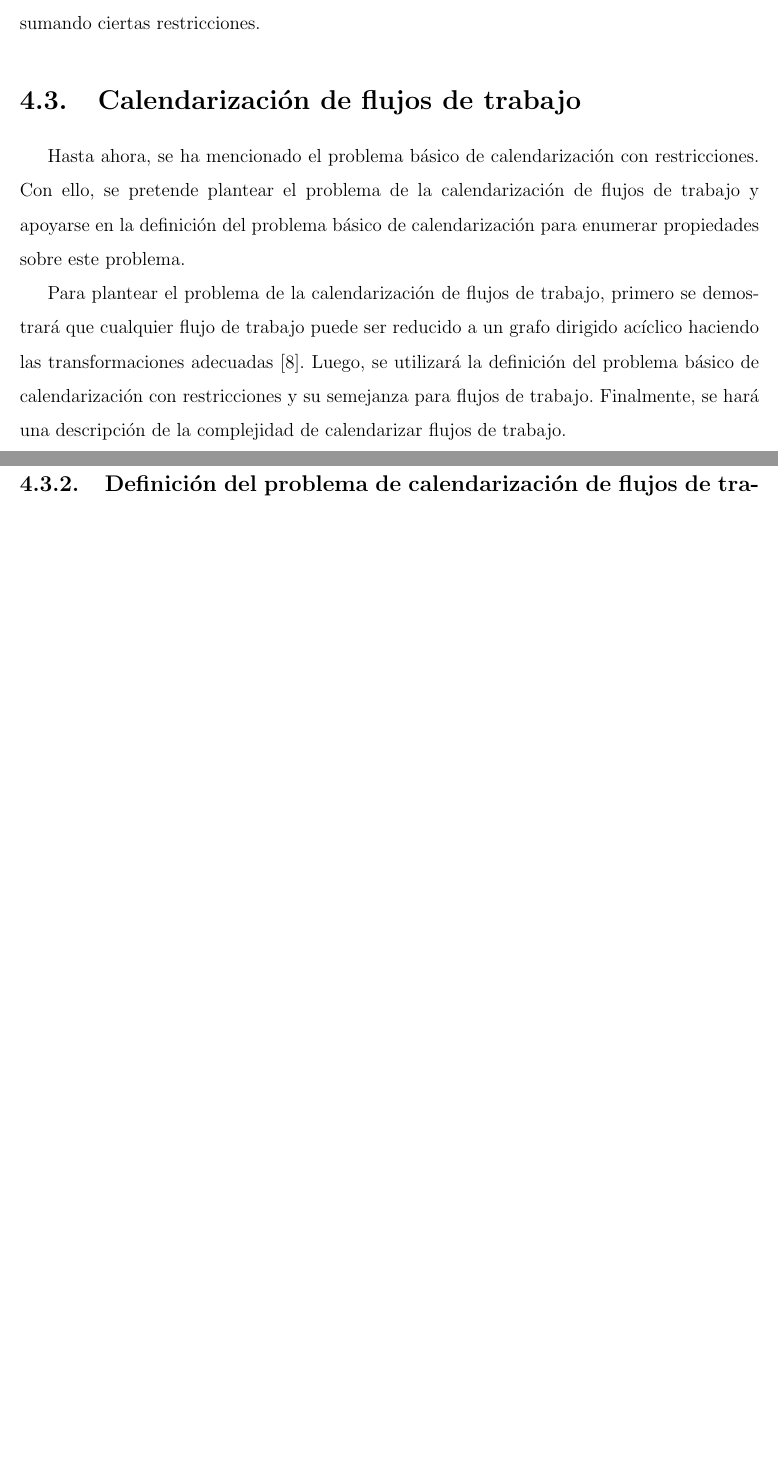
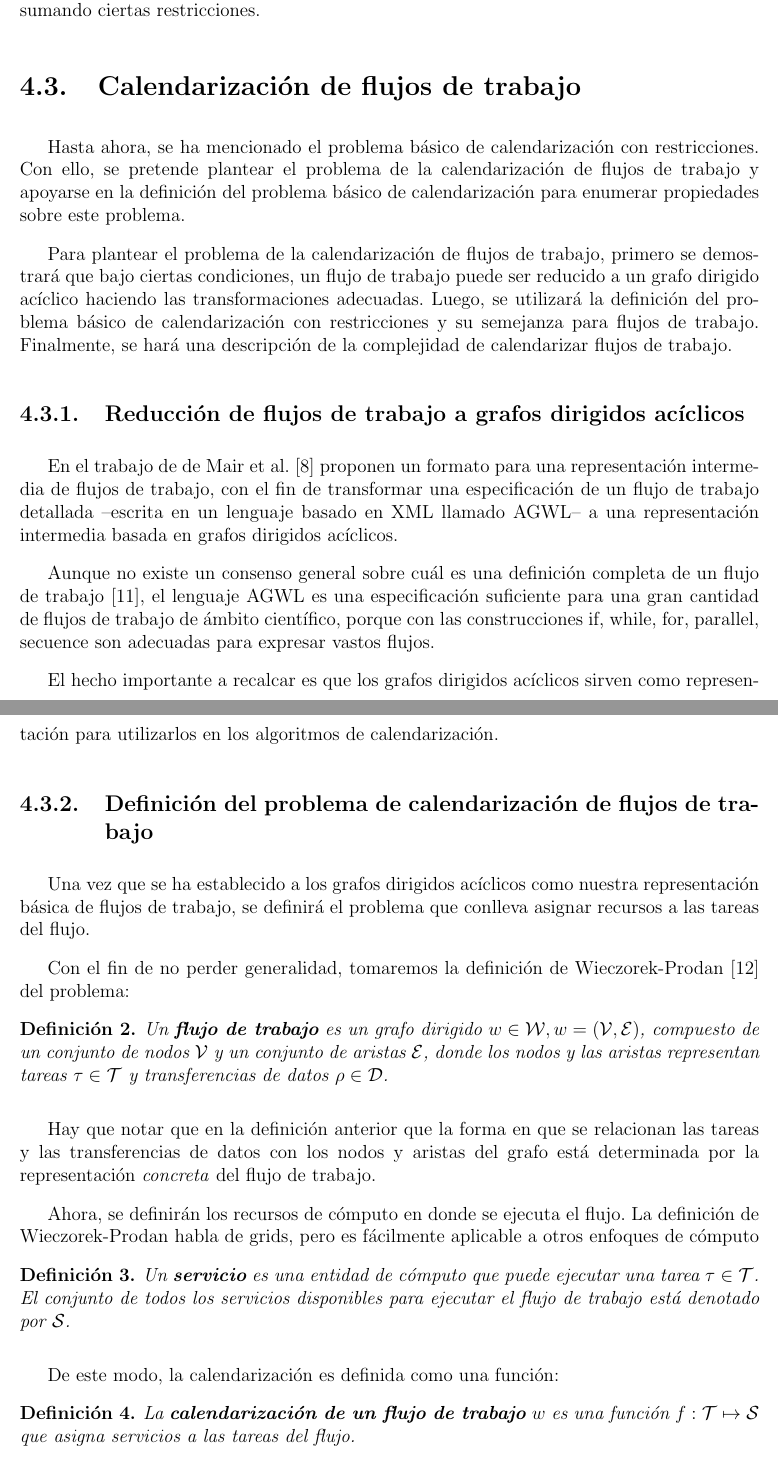
Before and after one commit to dominoFire/tesis-lic, a LaTeX document (tesina.tex): two parts of pages 19 and 20 of 25 before the commit and two parts of pages 18 and 19 of 24 after it, joined at a grey line, cut so that both start at the same text, the shorter picture padded with empty space. Compiled offline with pdfLaTeX.

Commit message:
Agregado más sobre definiciones de calendarización

```diff
--- a/tesina.tex
+++ b/tesina.tex
@@ -1,7 +1,7 @@
 \documentclass[letterpaper, 12pt]{report}
 \usepackage[utf8]{inputenc}
 \usepackage[spanish]{babel}
-\usepackage{cite,url,graphicx,amsmath,enumitem,amssymb}
+\usepackage{cite,url,graphicx,amsmath,amssymb,enumitem,amsthm}
 \usepackage{fullpage}
 \usepackage{authblk}
 
@@ -13,6 +13,12 @@
 %  \chapter*{Bibliografía}}{}{}
 %\makeatother
 
+%definición de definicones matemágicas
+\newtheorem{defn}{Definición}
+
+%espacio entre párrafos
+\setlength{\parskip}{10pt}
+
 \title{Estudio de algoritmos de calendarización para flujos de trabajo}
 \author{Fernando Aguilar Reyes}
 
@@ -23,7 +29,7 @@
 
 
 %interlineado
-\renewcommand{\baselinestretch}{1.5}
+\renewcommand{\baselinestretch}{1.0}
 
 \begin{document}
 
@@ -231,14 +240,39 @@ Así, la forma de atacar estos problemas NP-completos es utilizar métodos de ap
 \section{Calendarización de flujos de trabajo}
 Hasta ahora, se ha mencionado el problema básico de calendarización con restricciones. Con ello, se pretende plantear el problema de la calendarización de flujos de trabajo y apoyarse en la definición del problema básico de calendarización para enumerar propiedades sobre este problema.
 
-Para plantear el problema de la calendarización de flujos de trabajo, primero se demostrará que cualquier flujo de trabajo puede ser reducido a un grafo dirigido acíclico haciendo las transformaciones adecuadas \cite{mair2007workflow}. Luego, se utilizará la definición del problema básico de calendarización con restricciones y su semejanza para flujos de trabajo. Finalmente, se hará una descripción de la complejidad de calendarizar flujos de trabajo.
+Para plantear el problema de la calendarización de flujos de trabajo, primero se demostrará que bajo ciertas condiciones, un flujo de trabajo puede ser reducido a un grafo dirigido acíclico haciendo las transformaciones adecuadas. Luego, se utilizará la definición del problema básico de calendarización con restricciones y su semejanza para flujos de trabajo. Finalmente, se hará una descripción de la complejidad de calendarizar flujos de trabajo.
 %tres hechos:
 % - todo flujo de trabajo puede reducirse a DAG
 % - transforma un DAG a un problema clásico de Ullman
 % - menciona que el problema de Ullman es NP-completo
 \subsection{Reducción de flujos de trabajo a grafos dirigidos acíclicos}
+En el trabajo de de Mair et al. \cite{mair2007workflow} proponen un formato para una representación intermedia de flujos de trabajo, con el fin de transformar una especificación de un flujo de trabajo detallada --escrita en un lenguaje basado en XML llamado AGWL-- a una representación intermedia basada en grafos dirigidos acíclicos.
 
+Aunque no existe un consenso general sobre cuál es una definición completa de un flujo de trabajo \cite{van2003workflow}, el lenguaje AGWL es una especificación suficiente para una gran cantidad de flujos de trabajo de ámbito científico, porque con las construcciones if, while, for, parallel, secuence son adecuadas para expresar vastos flujos.
+
+El hecho importante a recalcar es que los grafos dirigidos acíclicos sirven como representación para utilizarlos en los algoritmos de calendarización.
 
 
 \subsection{Definición del problema de calendarización de flujos de trabajo}
+Una vez que se ha establecido a los grafos dirigidos acíclicos como nuestra representación básica de flujos de trabajo, se definirá el problema que conlleva asignar recursos a las tareas del flujo.
 
+Con el fin de no perder generalidad, tomaremos la definición de Wieczorek-Prodan \cite{wieczorek2008taxonomies} del problema:
+
+\begin{defn}
+Un \textbf{flujo de trabajo} es un grafo dirigido $w \in \mathcal{W}, w = (\mathcal{V},\mathcal{E})$, compuesto de un conjunto de nodos $\mathcal{V}$ y un conjunto de aristas $\mathcal{E}$, donde los nodos y las aristas representan tareas $ \tau \in \mathcal{T}$ y transferencias de datos $ \rho \in \mathcal{D}$.
+\end{defn}
+
+Hay que notar que en la definición anterior que la forma en que se relacionan las tareas y las transferencias de datos con los nodos y aristas del grafo está determinada por la representación \emph{concreta} del flujo de trabajo.
+%creo que esto requiere más trabajo.
+
+Ahora, se definirán los recursos de cómputo en donde se ejecuta el flujo. La definición de Wieczorek-Prodan habla de grids, pero es fácilmente aplicable a otros enfoques de cómputo
+
+\begin{defn}
+Un \textbf{servicio} es una entidad de cómputo que puede ejecutar una tarea $\tau \in \mathcal{T}$. El conjunto de todos los servicios disponibles para ejecutar el flujo de trabajo está denotado por $\mathcal{S}$.
+\end{defn}
+
+De este modo, la calendarización es definida como una función:
+
+\begin{defn}
+La \textbf{calendarización de un flujo de trabajo} $w$ es una función $ f: \mathcal{T} \mapsto \mathcal{S}$ que asigna servicios a las tareas del flujo.
+\end{defn}
```
Also changed, not shown: propuesta.bib (+9 -0 lines), tesina.pdf, tesina.tex (17 more changed lines).
